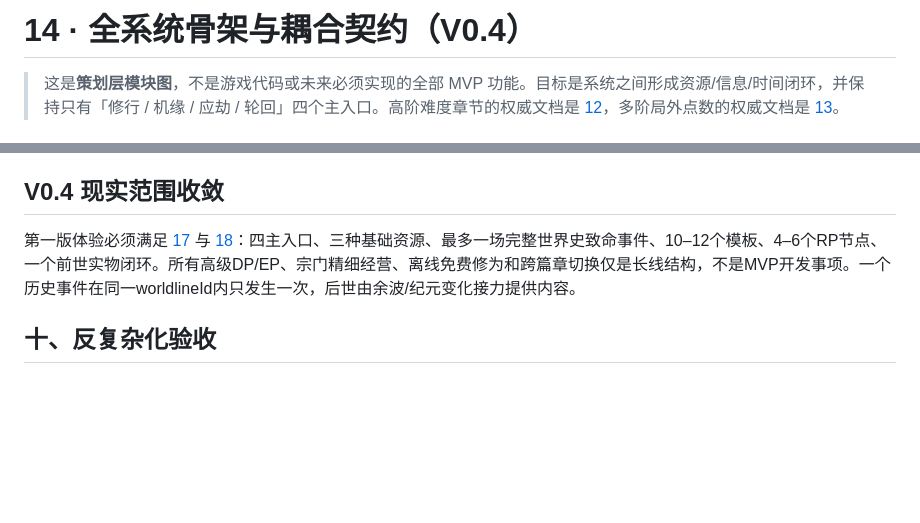
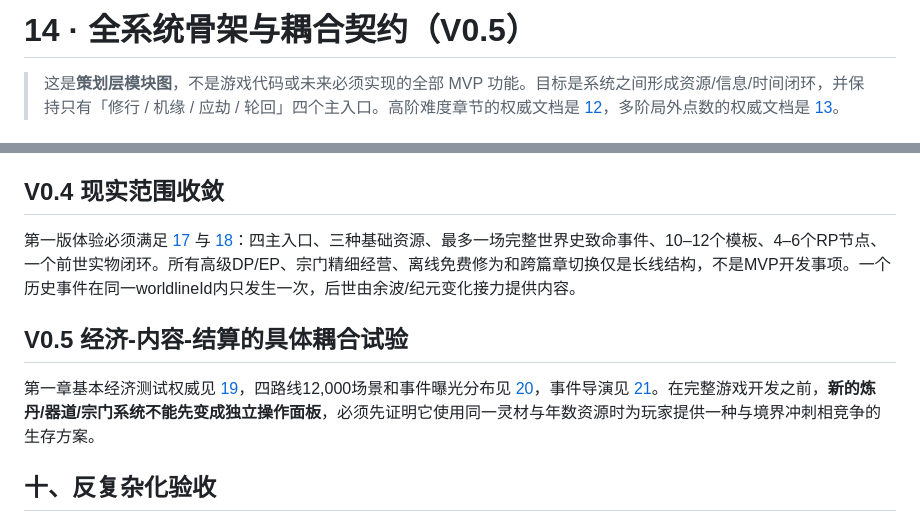
Before and after one commit to Tera-Dark/hundred-lives-to-ascend, a Markdown page: docs/14-SYSTEM-BLUEPRINT.md, 2 parts joined by grey strips. Drawn GitHub-style; blank space fills up the shorter version.

Commit message:
docs(v0.5): update milestone and experience boundaries

```diff
--- a/docs/14-SYSTEM-BLUEPRINT.md
+++ b/docs/14-SYSTEM-BLUEPRINT.md
@@ -1,4 +1,4 @@
-# 14 · 全系统骨架与耦合契约（V0.4）
+# 14 · 全系统骨架与耦合契约（V0.5）
 
 > 这是**策划层模块图**，不是游戏代码或未来必须实现的全部 MVP 功能。目标是系统之间形成资源/信息/时间闭环，并保持只有「修行 / 机缘 / 应劫 / 轮回」四个主入口。高阶难度章节的权威文档是 [12](12-ERA-STAGES.md)，多阶局外点数的权威文档是 [13](13-PRESTIGE-LAYERS.md)。
 
@@ -98,5 +98,8 @@ flowchart TD
 ## V0.4 现实范围收敛
 第一版体验必须满足 [17](17-SESSION-PACING.md) 与 [18](18-PAPER-PLAYTEST.md)：四主入口、三种基础资源、最多一场完整世界史致命事件、10–12个模板、4–6个RP节点、一个前世实物闭环。所有高级DP/EP、宗门精细经营、离线免费修为和跨篇章切换仅是长线结构，不是MVP开发事项。一个历史事件在同一worldlineId内只发生一次，后世由余波/纪元变化接力提供内容。
 
+## V0.5 经济-内容-结算的具体耦合试验
+第一章基本经济测试权威见 [19](19-FIRST-CHAPTER-ECONOMY.md)，四路线12,000场景和事件曝光分布见 [20](20-ECONOMY-AND-CONTENT-AUDIT.md)，事件导演见 [21](21-ENCOUNTER-DIRECTOR.md)。在完整游戏开发之前，**新的炼丹/器道/宗门系统不能先变成独立操作面板**，必须先证明它使用同一灵材与年数资源时为玩家提供一种与境界冲刺相竞争的生存方案。
+
 ## 十、反复杂化验收
 如果去掉一种系统，玩家决策与下一关生存结果都不改变，那它不应该进入 MVP。每增加一个章节，至少带来**一个新规则、一种新策略、一个明确纪录目标**。每新增一层局外成长，至少引入一种真正的功能变化而不是纯加倍率。
```
